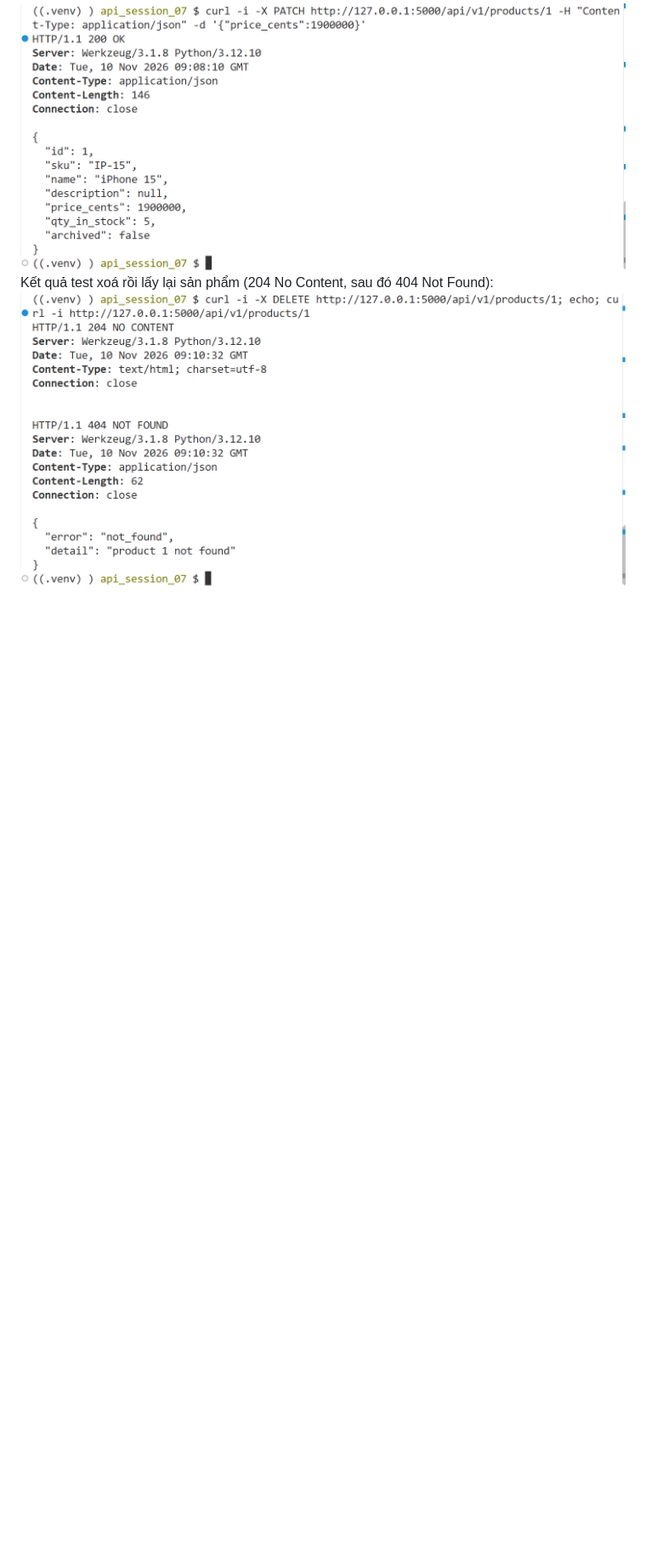
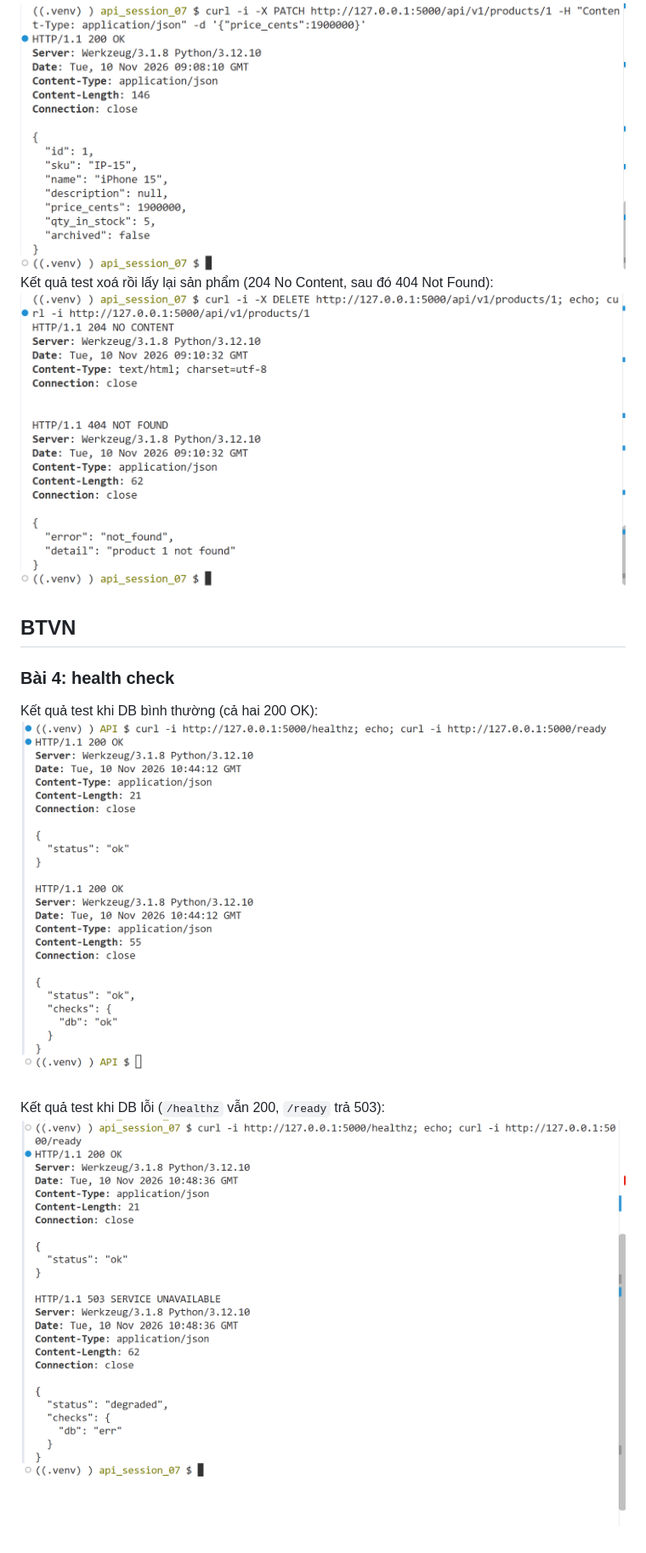
Before and after one commit to hsrassiw/HK1_2627_INT3505E_1, a Markdown page: api_session_07/Tuan7.md, the part around the change. Shown at 85% size. Rendered like a GitHub page; pictures changed too: api_session_07/btvn_health_503.png (added), api_session_07/btvn_health_ok.png (added); blank space fills up the shorter version.

Commit message:
add btvn4_lec7

```diff
--- a/api_session_07/Tuan7.md
+++ b/api_session_07/Tuan7.md
@@ -40,3 +40,12 @@ Kết quả test cập nhật giá (200 OK):
 ![Cập nhật giá](lab1_patch.png)
 Kết quả test xoá rồi lấy lại sản phẩm (204 No Content, sau đó 404 Not Found):
 ![Xoá rồi lấy lại](lab1_delete.png)
+
+## BTVN
+
+### Bài 4: health check
+
+Kết quả test khi DB bình thường (cả hai 200 OK):
+![Health OK](btvn_health_ok.png)
+Kết quả test khi DB lỗi (`/healthz` vẫn 200, `/ready` trả 503):
+![Ready 503](btvn_health_503.png)
```
Also changed, not shown: 2 other files.
